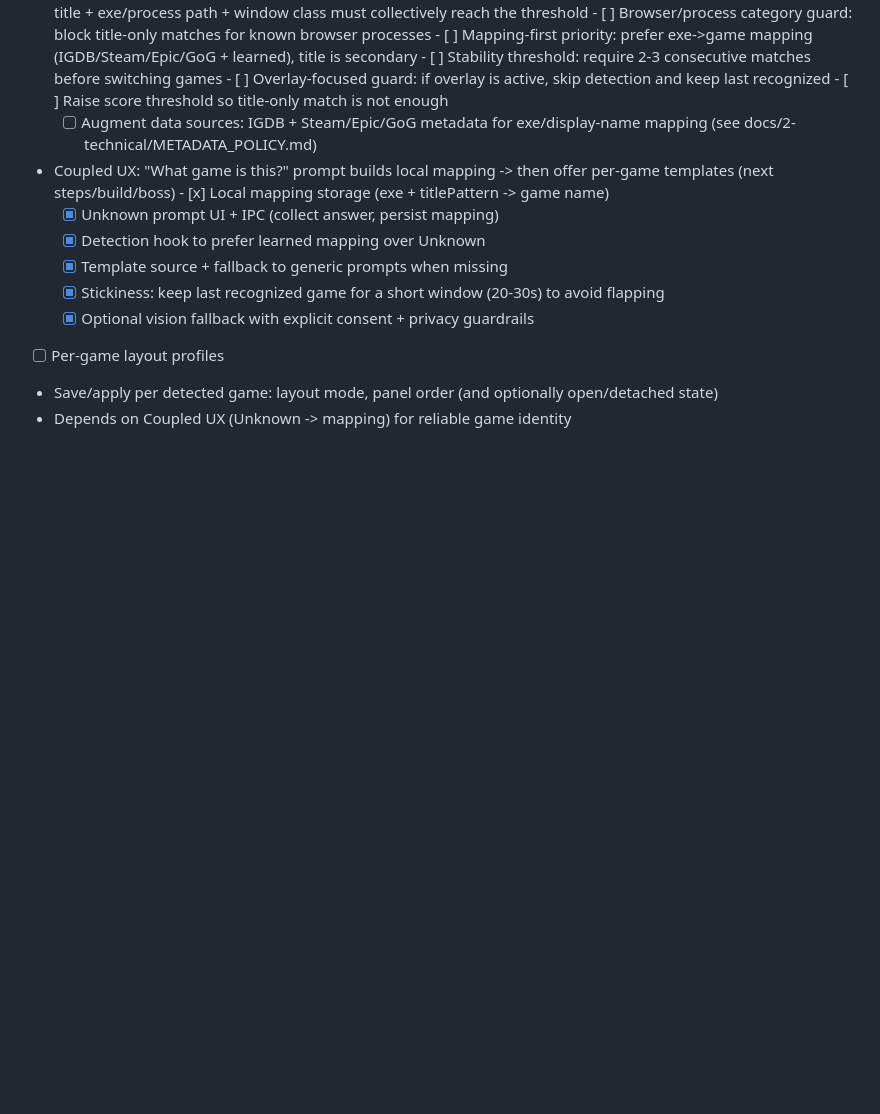
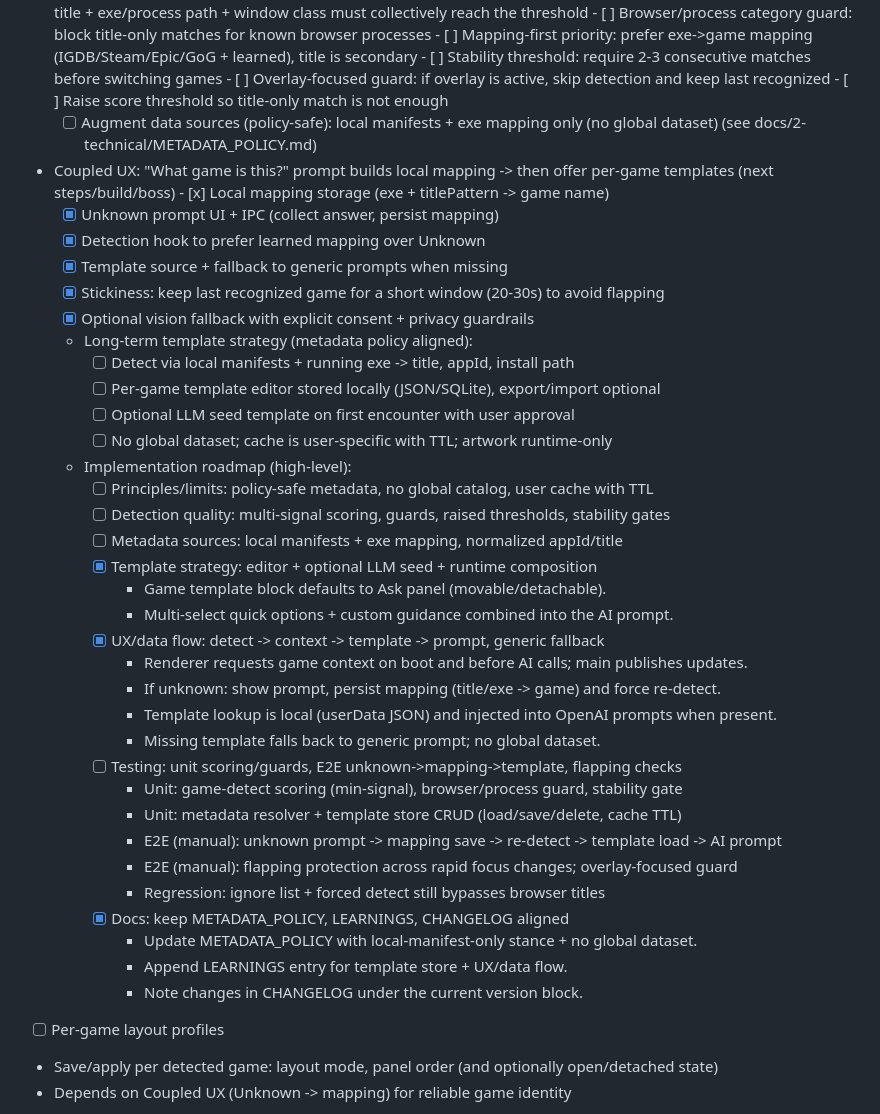
Before and after one commit to pappmateszabolcs4-del/AI-Assistant-Overlay, a Markdown page: docs/3-overview/TODO.md, the part around one of its changes. GitHub-like rendering; blank space fills up the shorter version.

Commit message:
docs: expand UX and AI roadmap

```diff
--- a/docs/3-overview/TODO.md
+++ b/docs/3-overview/TODO.md
@@ -90,7 +90,7 @@ Last updated: 2026-05-17
         - [ ] Stability threshold: require 2-3 consecutive matches before switching games
         - [ ] Overlay-focused guard: if overlay is active, skip detection and keep last recognized
         - [ ] Raise score threshold so title-only match is not enough
-      - [ ] Augment data sources: IGDB + Steam/Epic/GoG metadata for exe/display-name mapping (see docs/2-technical/METADATA_POLICY.md)
+      - [ ] Augment data sources (policy-safe): local manifests + exe mapping only (no global dataset) (see docs/2-technical/METADATA_POLICY.md)
   - Coupled UX: "What game is this?" prompt builds local mapping -> then offer per-game templates (next steps/build/boss)
         - [x] Local mapping storage (exe + titlePattern -> game name)
       - [x] Unknown prompt UI + IPC (collect answer, persist mapping)
@@ -98,6 +98,33 @@ Last updated: 2026-05-17
       - [x] Template source + fallback to generic prompts when missing
       - [x] Stickiness: keep last recognized game for a short window (20-30s) to avoid flapping
     - [x] Optional vision fallback with explicit consent + privacy guardrails
+    - Long-term template strategy (metadata policy aligned):
+      - [ ] Detect via local manifests + running exe -> title, appId, install path
+      - [ ] Per-game template editor stored locally (JSON/SQLite), export/import optional
+      - [ ] Optional LLM seed template on first encounter with user approval
+      - [ ] No global dataset; cache is user-specific with TTL; artwork runtime-only
+    - Implementation roadmap (high-level):
+      - [ ] Principles/limits: policy-safe metadata, no global catalog, user cache with TTL
+      - [ ] Detection quality: multi-signal scoring, guards, raised thresholds, stability gates
+      - [ ] Metadata sources: local manifests + exe mapping, normalized appId/title
+      - [x] Template strategy: editor + optional LLM seed + runtime composition
+        - Game template block defaults to Ask panel (movable/detachable).
+        - Multi-select quick options + custom guidance combined into the AI prompt.
+      - [x] UX/data flow: detect -> context -> template -> prompt, generic fallback
+        - Renderer requests game context on boot and before AI calls; main publishes updates.
+        - If unknown: show prompt, persist mapping (title/exe -> game) and force re-detect.
+        - Template lookup is local (userData JSON) and injected into OpenAI prompts when present.
+        - Missing template falls back to generic prompt; no global dataset.
+      - [ ] Testing: unit scoring/guards, E2E unknown->mapping->template, flapping checks
+        - Unit: game-detect scoring (min-signal), browser/process guard, stability gate
+        - Unit: metadata resolver + template store CRUD (load/save/delete, cache TTL)
+        - E2E (manual): unknown prompt -> mapping save -> re-detect -> template load -> AI prompt
+        - E2E (manual): flapping protection across rapid focus changes; overlay-focused guard
+        - Regression: ignore list + forced detect still bypasses browser titles
+      - [x] Docs: keep METADATA_POLICY, LEARNINGS, CHANGELOG aligned
+        - Update METADATA_POLICY with local-manifest-only stance + no global dataset.
+        - Append LEARNINGS entry for template store + UX/data flow.
+        - Note changes in CHANGELOG under the current version block.
  - [ ] Per-game layout profiles
   - Save/apply per detected game: layout mode, panel order (and optionally open/detached state)
   - Depends on Coupled UX (Unknown -> mapping) for reliable game identity
```
Also changed, not shown: other parts of docs/3-overview/TODO.md (+7 -0 lines).
